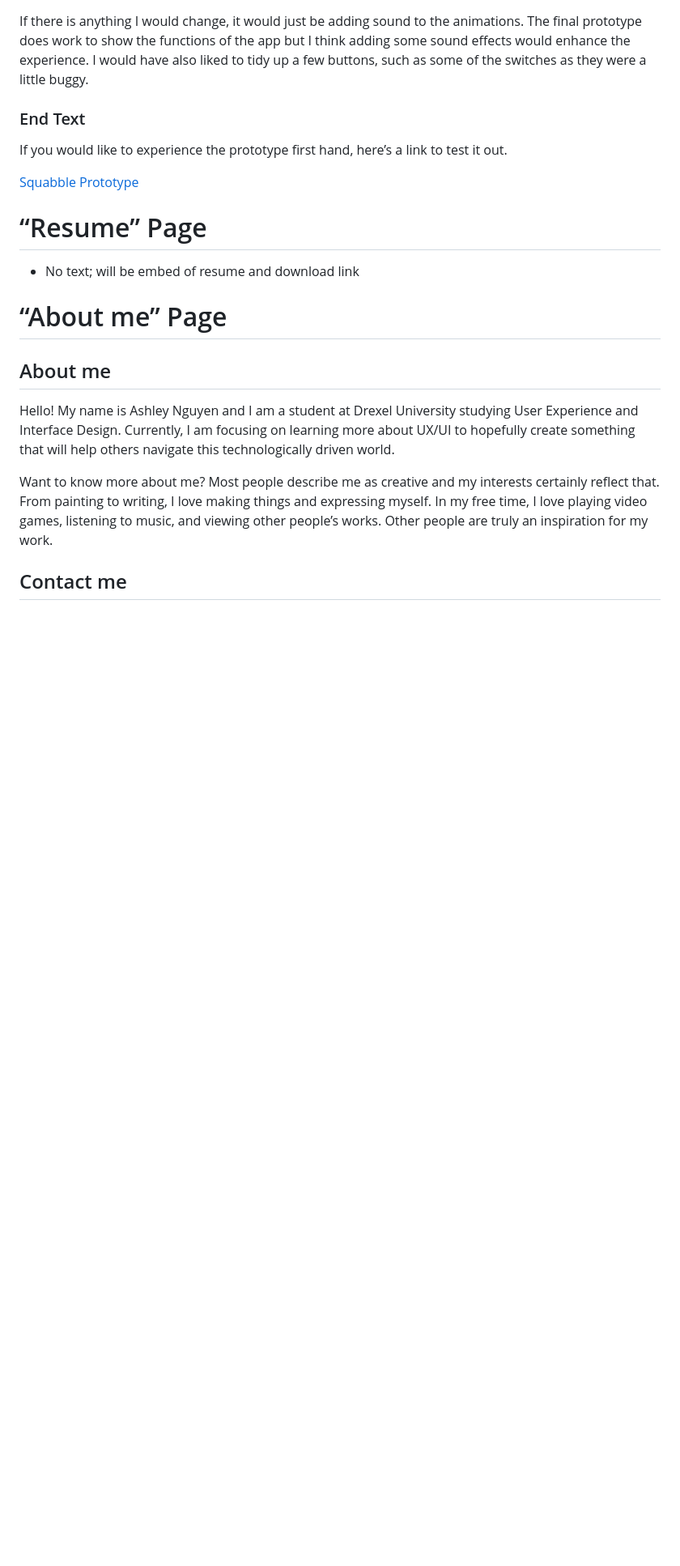
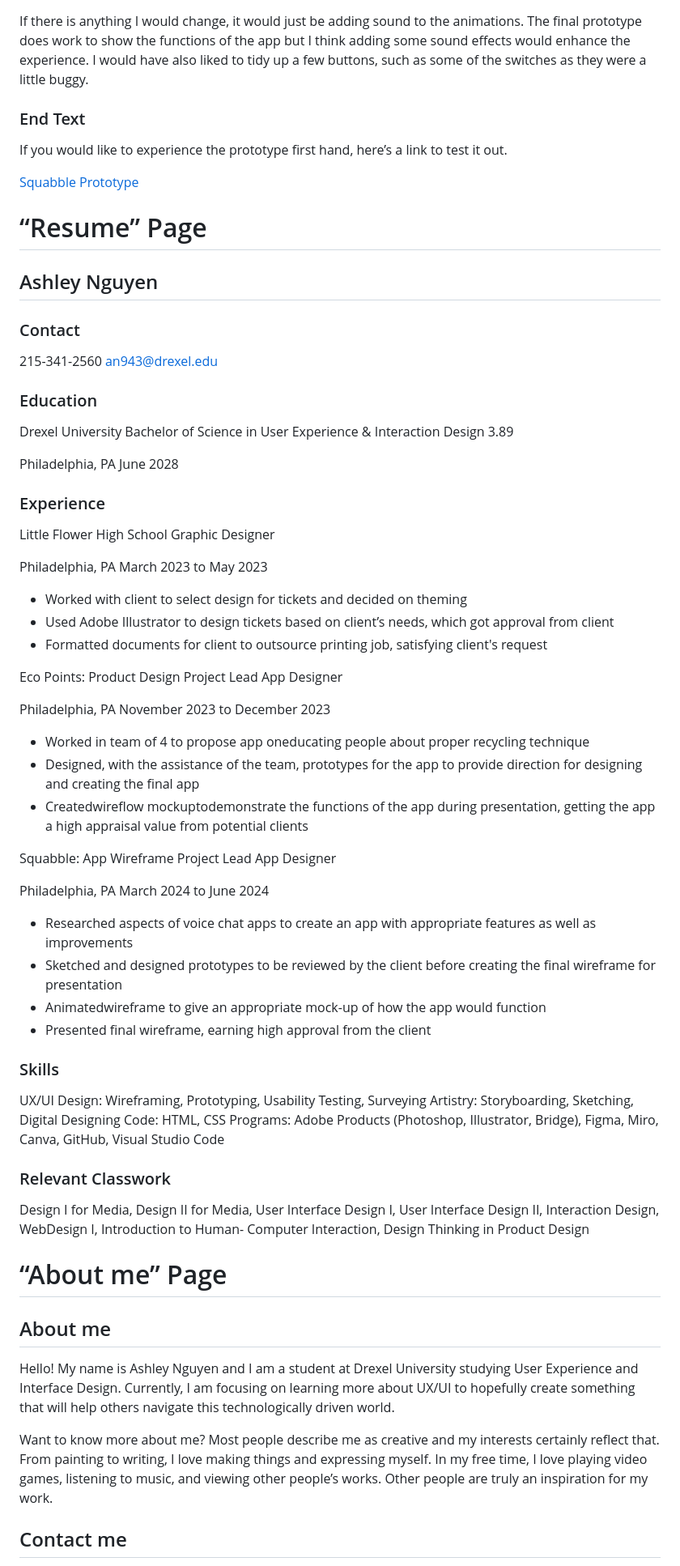
Before and after one commit to Ashleyn943/idm221-an943, a Markdown page: Content Text.md, the part around the change. Shown: that part at 81% size. Drawn GitHub-style; blank space fills up the shorter version.

Commit message:
update mark down with relevant info

```diff
--- a/Content Text.md
+++ b/Content Text.md
@@ -88,7 +88,59 @@ If you would like to experience the prototype first hand, here’s a link to tes
 [Squabble Prototype](https://www.figma.com/proto/vqvx5MyAZInZwAtsKgXSVB/Final-Thing-AHHHHHH?page-id=0%3A1&node-id=34-191&node-type=frame&viewport=1315%2C423%2C0.13&t=loHw7H08H2K8Q3r3-1&scaling=scale-down&content-scaling=fixed&starting-point-node-id=34%3A191)
 
 # “Resume” Page
-- No text; will be embed of resume and download link
+
+## Ashley Nguyen
+
+### Contact
+215-341-2560
+an943@drexel.edu
+
+### Education
+Drexel University
+Bachelor of Science in User Experience & Interaction Design
+3.89
+<!--> Below push to right side of page in line with uni name + degree respectively<-->
+Philadelphia, PA
+June 2028
+
+### Experience
+Little Flower High School
+Graphic Designer
+<!--> Below push to right side of page in line with client + role respectively<-->
+Philadelphia, PA
+March 2023 to May 2023
+
+- Worked with client to select design for tickets and decided on theming
+- Used Adobe Illustrator to design tickets based on client’s needs, which got approval from client
+- Formatted documents for client to outsource printing job, satisfying client's request
+
+Eco Points: Product Design
+Project Lead App Designer
+<!--> Below push to right side of page in line with client + role respectively<-->
+Philadelphia, PA
+November 2023 to December 2023
+- Worked in team of 4 to propose app oneducating people about proper recycling technique
+- Designed, with the assistance of the team, prototypes for the app to provide direction for designing and creating the final app
+- Createdwireflow mockuptodemonstrate the functions of the app during presentation, getting the app a high appraisal value from potential clients
+
+Squabble: App Wireframe
+Project Lead App Designer
+<!--> Below push to right side of page in line with client + role respectively<-->
+Philadelphia, PA
+March 2024 to June 2024
+- Researched aspects of voice chat apps to create an app with appropriate features as well as improvements
+- Sketched and designed prototypes to be reviewed by the client before creating the final wireframe for presentation
+- Animatedwireframe to give an appropriate mock-up of how the app would function
+- Presented final wireframe, earning high approval from the client
+
+### Skills
+UX/UI Design: Wireframing, Prototyping, Usability Testing, Surveying
+Artistry: Storyboarding, Sketching, Digital Designing
+Code: HTML, CSS
+Programs: Adobe Products (Photoshop, Illustrator, Bridge), Figma, Miro, Canva, GitHub, Visual Studio Code
+
+### Relevant Classwork
+Design I for Media, Design II for Media, User Interface Design I, User Interface Design II, Interaction Design, WebDesign I, Introduction to Human- Computer Interaction, Design Thinking in Product Design
 
 # “About me” Page
 
```
